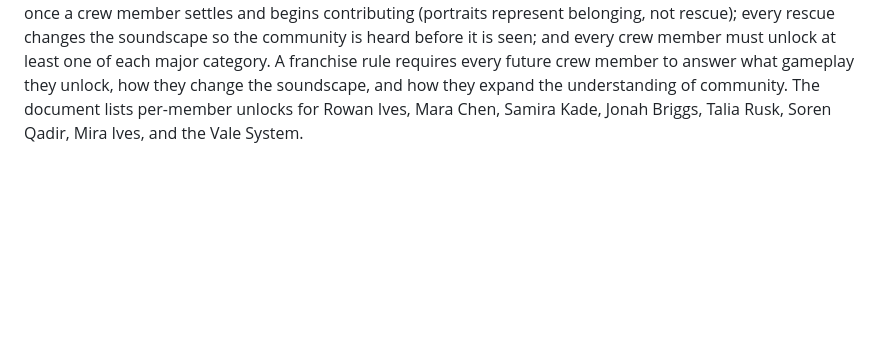
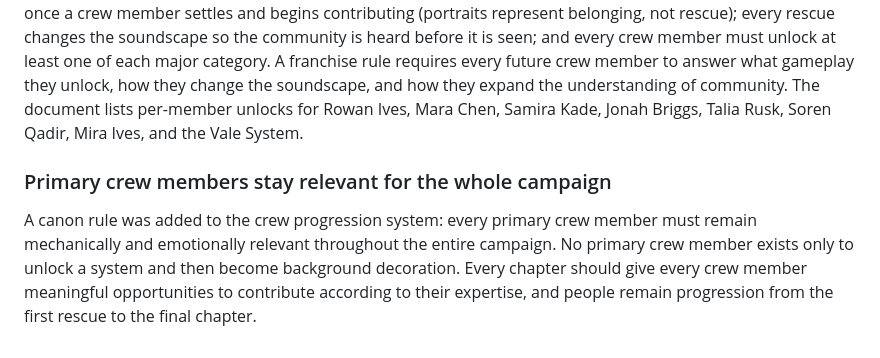
Before and after one commit to The-Nexus-system/Resonance-Fractured-Frequency, a Markdown page: docs/11_Decision_Log.md, the part around the change. Drawn GitHub-style; blank space fills up the shorter version.

Commit message:
Add canon rule: primary crew members stay relevant throughout the campaign

```diff
--- a/docs/11_Decision_Log.md
+++ b/docs/11_Decision_Log.md
@@ -87,3 +87,7 @@ The full part-by-part design for Chapter Two: Roll Call, from the Maintenance pe
 ### Crew progression system established as canonical, franchise-wide reference
 
 People, not equipment, drive progression throughout Resonance. A dedicated design note now defines what permanently changes when each crew member joins: gameplay, environments, soundscape, conversations, Knowledge Archive topics, future missions, and accessibility. Canon rules were locked: a portrait illuminates only once a crew member settles and begins contributing (portraits represent belonging, not rescue); every rescue changes the soundscape so the community is heard before it is seen; and every crew member must unlock at least one of each major category. A franchise rule requires every future crew member to answer what gameplay they unlock, how they change the soundscape, and how they expand the understanding of community. The document lists per-member unlocks for Rowan Ives, Mara Chen, Samira Kade, Jonah Briggs, Talia Rusk, Soren Qadir, Mira Ives, and the Vale System.
+
+### Primary crew members stay relevant for the whole campaign
+
+A canon rule was added to the crew progression system: every primary crew member must remain mechanically and emotionally relevant throughout the entire campaign. No primary crew member exists only to unlock a system and then become background decoration. Every chapter should give every crew member meaningful opportunities to contribute according to their expertise, and people remain progression from the first rescue to the final chapter.
```
Also changed, not shown: docs/design_notes/crew_progression_system.md (+12 -0 lines).
